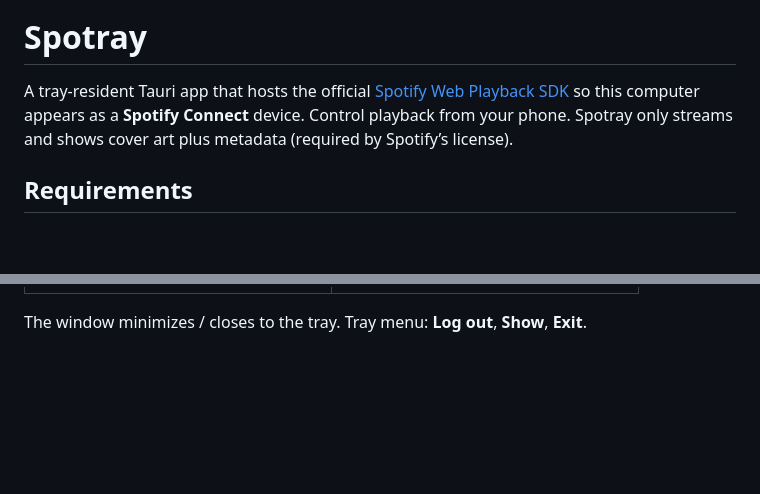
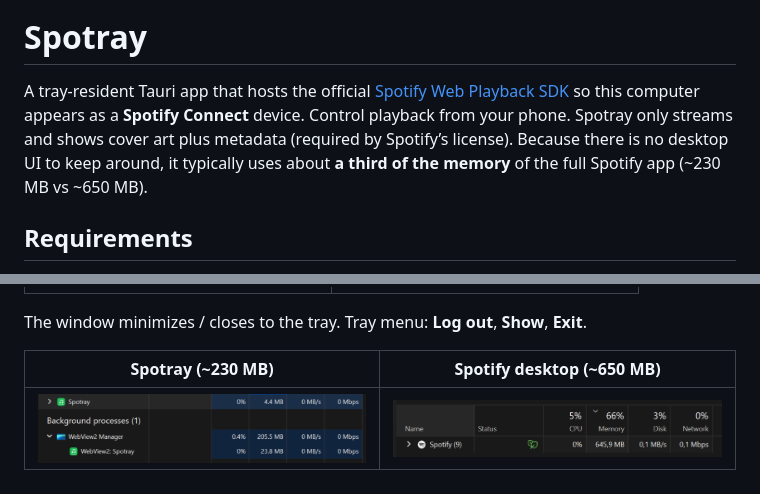
Before and after one commit to kzu/spotray, a Markdown page: README.md, 2 parts joined by grey strips. Rendered like a GitHub page; pictures changed too: img/spotify.png (added), img/tray.png (added); blank space fills up the shorter version.

Commit message:
Document memory savings versus the full Spotify desktop app.

```diff
--- a/README.md
+++ b/README.md
@@ -4,7 +4,7 @@
 
 # Spotray
 
-A tray-resident Tauri app that hosts the official [Spotify Web Playback SDK](https://developer.spotify.com/documentation/web-playback-sdk) so this computer appears as a **Spotify Connect** device. Control playback from your phone. Spotray only streams and shows cover art plus metadata (required by Spotify’s license).
+A tray-resident Tauri app that hosts the official [Spotify Web Playback SDK](https://developer.spotify.com/documentation/web-playback-sdk) so this computer appears as a **Spotify Connect** device. Control playback from your phone. Spotray only streams and shows cover art plus metadata (required by Spotify’s license). Because there is no desktop UI to keep around, it typically uses about **a third of the memory** of the full Spotify app (~230 MB vs ~650 MB).
 
 ## Requirements
 
@@ -30,3 +30,7 @@ On first launch a wizard walks through creating a Dashboard app, pasting the Cli
 | <img src="img/3-signin.png" alt="Sign in with Spotify" width="280" /> | <img src="img/4-name.png" alt="Name this Connect device" width="280" /> |
 
 The window minimizes / closes to the tray. Tray menu: **Log out**, **Show**, **Exit**.
+
+| Spotray (~230 MB) | Spotify desktop (~650 MB) |
+| :---: | :---: |
+| <img src="img/tray.png" alt="Task Manager: Spotray using about 230 MB" width="420" /> | <img src="img/spotify.png" alt="Task Manager: Spotify desktop using about 650 MB" width="420" /> |
```
